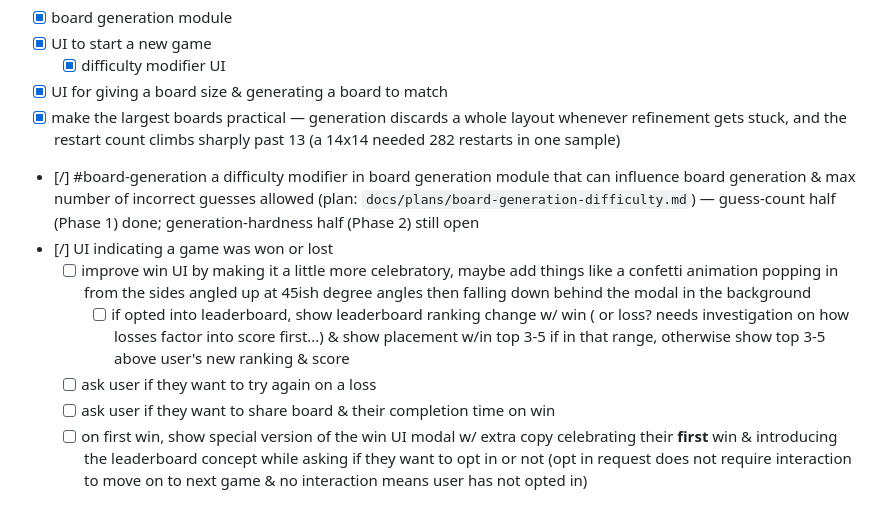
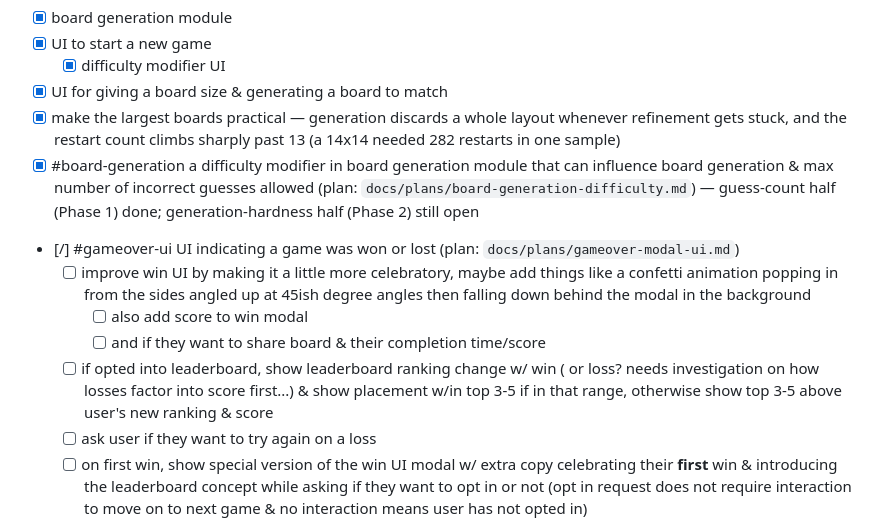
Before and after one commit to andrew-chang-dewitt/colordoku, a Markdown page: README.md, the part around the change. GitHub-like rendering.

```diff
--- a/README.md
+++ b/README.md
@@ -164,20 +164,22 @@ instant. sizes at or above 14 get an elapsed timer and a cancel button.
 - [x] make the largest boards practical — generation discards a whole layout
       whenever refinement gets stuck, and the restart count climbs sharply past
       13 (a 14x14 needed 282 restarts in one sample)
-- [/] #board-generation a difficulty modifier in board generation module that
+- [x] #board-generation a difficulty modifier in board generation module that
       can influence board generation & max number of incorrect guesses allowed
       (plan: `docs/plans/board-generation-difficulty.md`) — guess-count half
       (Phase 1) done; generation-hardness half (Phase 2) still open
-- [/] UI indicating a game was won or lost
+- [/] #gameover-ui UI indicating a game was won or lost
+      (plan: `docs/plans/gameover-modal-ui.md`)
   - [ ] improve win UI by making it a little more celebratory, maybe add things
         like a confetti animation popping in from the sides angled up at 45ish
         degree angles then falling down behind the modal in the background
-    - [ ] if opted into leaderboard, show leaderboard ranking change w/ win ( or
-          loss? needs investigation on how losses factor into score first...) &
-          show placement w/in top 3-5 if in that range, otherwise show top 3-5
-          above user's new ranking & score
+    - [ ] also add score to win modal
+    - [ ] and if they want to share board & their completion time/score
+  - [ ] if opted into leaderboard, show leaderboard ranking change w/ win ( or
+        loss? needs investigation on how losses factor into score first...) &
+        show placement w/in top 3-5 if in that range, otherwise show top 3-5
+        above user's new ranking & score
   - [ ] ask user if they want to try again on a loss
-  - [ ] ask user if they want to share board & their completion time on win
   - [ ] on first win, show special version of the win UI modal w/ extra copy
         celebrating their **first** win & introducing the leaderboard concept while
         asking if they want to opt in or not (opt in request does not require
```
Also changed, not shown: docs/plans/gameover-modal-ui.md (added, +192 -0 lines), docs/research/leaderboard-crdts.md (added, +221 -0 lines).
